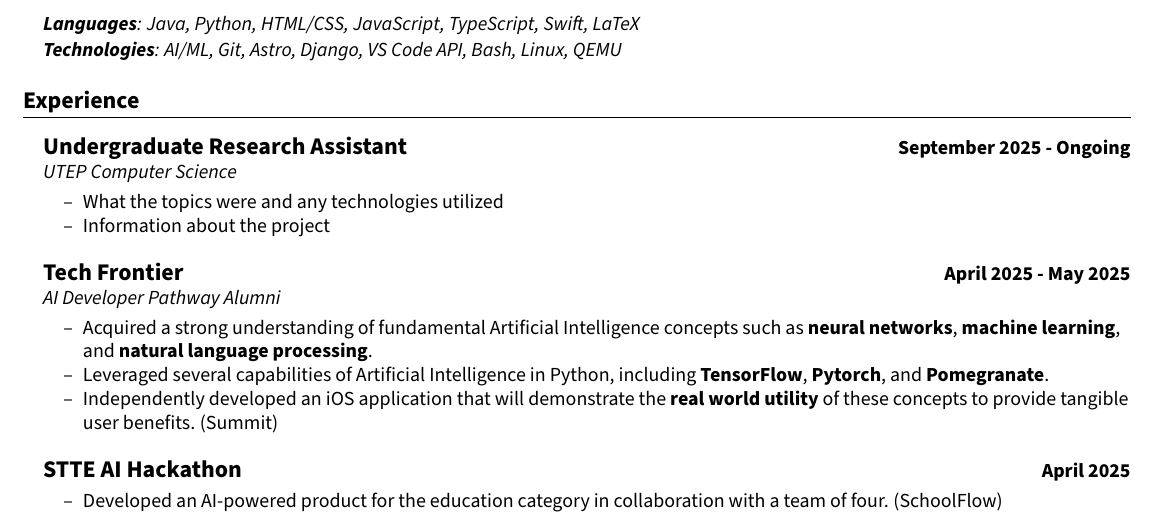
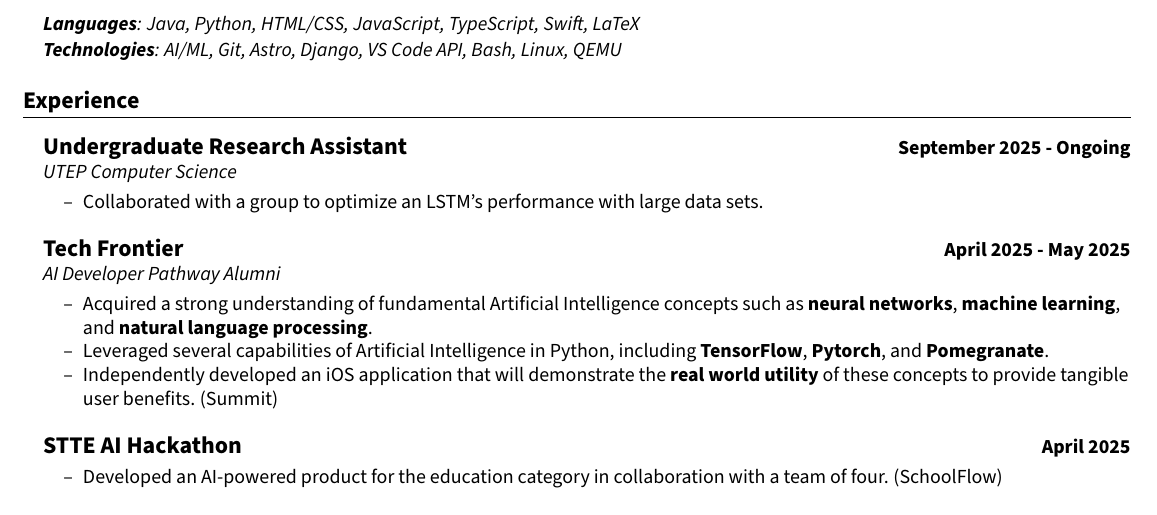
Before and after one commit to 808z/resume, a LaTeX CV (Resume.tex): part of the page, cut so that both start at the same text. Compiled offline with pdfLaTeX.

Commit message:
feat(exp): add research details

```diff
--- a/Resume.tex
+++ b/Resume.tex
@@ -54,9 +54,9 @@
   \headingBf{\large{Undergraduate Research Assistant}}{September 2025 - Ongoing}
   \headingIt{UTEP Computer Science}{}
   \begin{resume_list}
-    \item What the topics were and any technologies utilized
-    \vspace{1pt}
-    \item Information about the project
+    \item Collaborated with a group to optimize an LSTM's performance with large data sets.
+    % \vspace{1pt}
+    % \item Information about the project
     \vspace{2pt}
   \end{resume_list}
 
```
Also changed, not shown: Resume.pdf.
